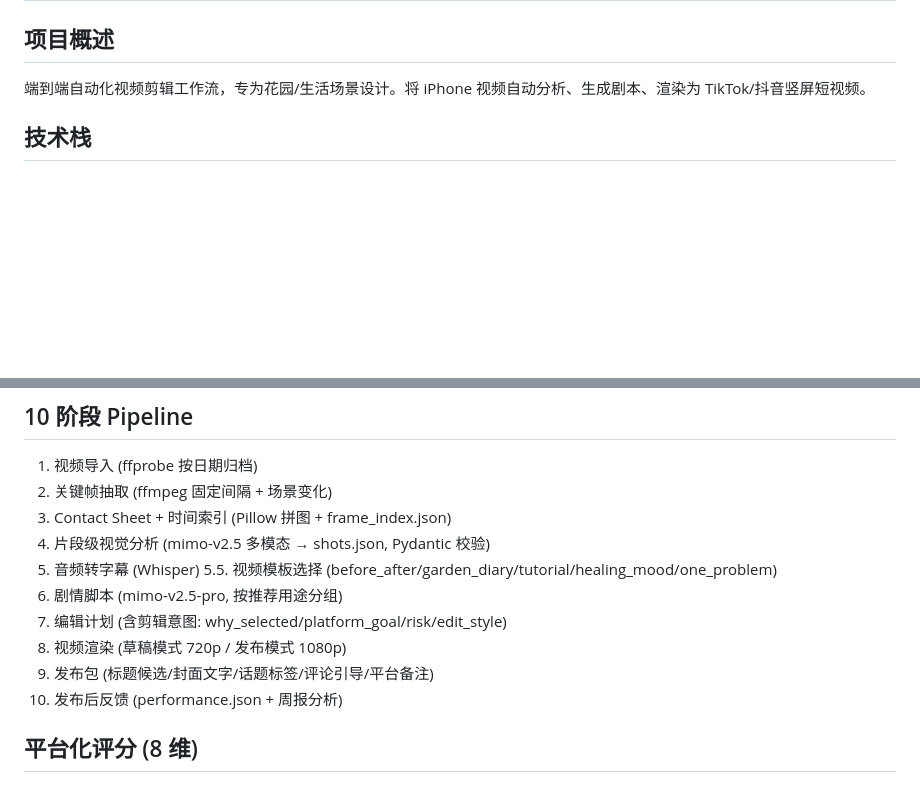
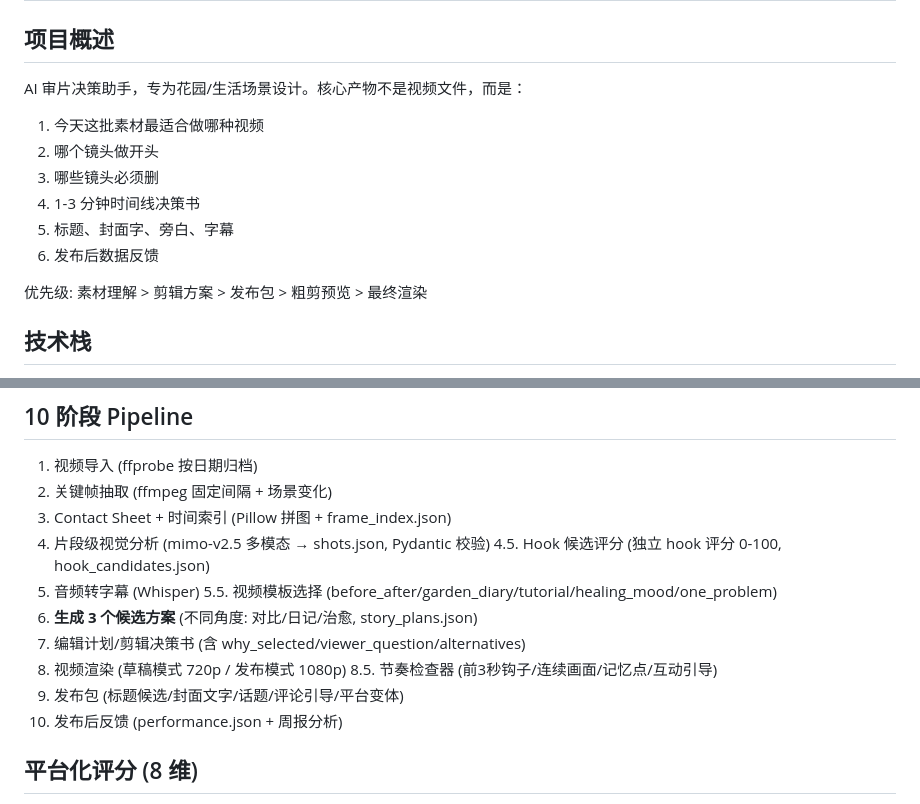
Before and after one commit to zhkn/vibe-video, a Markdown page: CLAUDE.md, 2 parts joined by grey strips. Rendered like a GitHub page; blank space fills up the shorter version.

Commit message:
docs: CLAUDE.md 反映审片决策助手方向
核心产物 6 项: 素材理解/开头选择/废片理由/时间线/发布包/反馈
优先级: 理解 > 方案 > 发布包 > 粗剪 > 最终渲染
Pipeline 新增 4.5 Hook评分 + 8.5 节奏检查

Co-Authored-By: Claude Opus 4.8 <noreply@anthropic.com>

```diff
--- a/CLAUDE.md
+++ b/CLAUDE.md
@@ -1,7 +1,15 @@
 # Vibe Video — AI 驱动的自动视频剪辑系统
 
 ## 项目概述
-端到端自动化视频剪辑工作流，专为花园/生活场景设计。将 iPhone 视频自动分析、生成剧本、渲染为 TikTok/抖音竖屏短视频。
+AI 审片决策助手，专为花园/生活场景设计。核心产物不是视频文件，而是：
+1. 今天这批素材最适合做哪种视频
+2. 哪个镜头做开头
+3. 哪些镜头必须删
+4. 1-3 分钟时间线决策书
+5. 标题、封面字、旁白、字幕
+6. 发布后数据反馈
+
+优先级: 素材理解 > 剪辑方案 > 发布包 > 粗剪预览 > 最终渲染
 
 ## 技术栈
 - **后端**: Flask (单文件 app/server.py, ~2700 行)
@@ -47,12 +55,14 @@
 2. 关键帧抽取 (ffmpeg 固定间隔 + 场景变化)
 3. Contact Sheet + 时间索引 (Pillow 拼图 + frame_index.json)
 4. 片段级视觉分析 (mimo-v2.5 多模态 → shots.json, Pydantic 校验)
+4.5. Hook 候选评分 (独立 hook 评分 0-100, hook_candidates.json)
 5. 音频转字幕 (Whisper)
 5.5. 视频模板选择 (before_after/garden_diary/tutorial/healing_mood/one_problem)
-6. 剧情脚本 (mimo-v2.5-pro, 按推荐用途分组)
-7. 编辑计划 (含剪辑意图: why_selected/platform_goal/risk/edit_style)
+6. **生成 3 个候选方案** (不同角度: 对比/日记/治愈, story_plans.json)
+7. 编辑计划/剪辑决策书 (含 why_selected/viewer_question/alternatives)
 8. 视频渲染 (草稿模式 720p / 发布模式 1080p)
-9. 发布包 (标题候选/封面文字/话题标签/评论引导/平台备注)
+8.5. 节奏检查器 (前3秒钩子/连续画面/记忆点/互动引导)
+9. 发布包 (标题候选/封面文字/话题/评论引导/平台变体)
 10. 发布后反馈 (performance.json + 周报分析)
 
 ## 平台化评分 (8 维)
```
